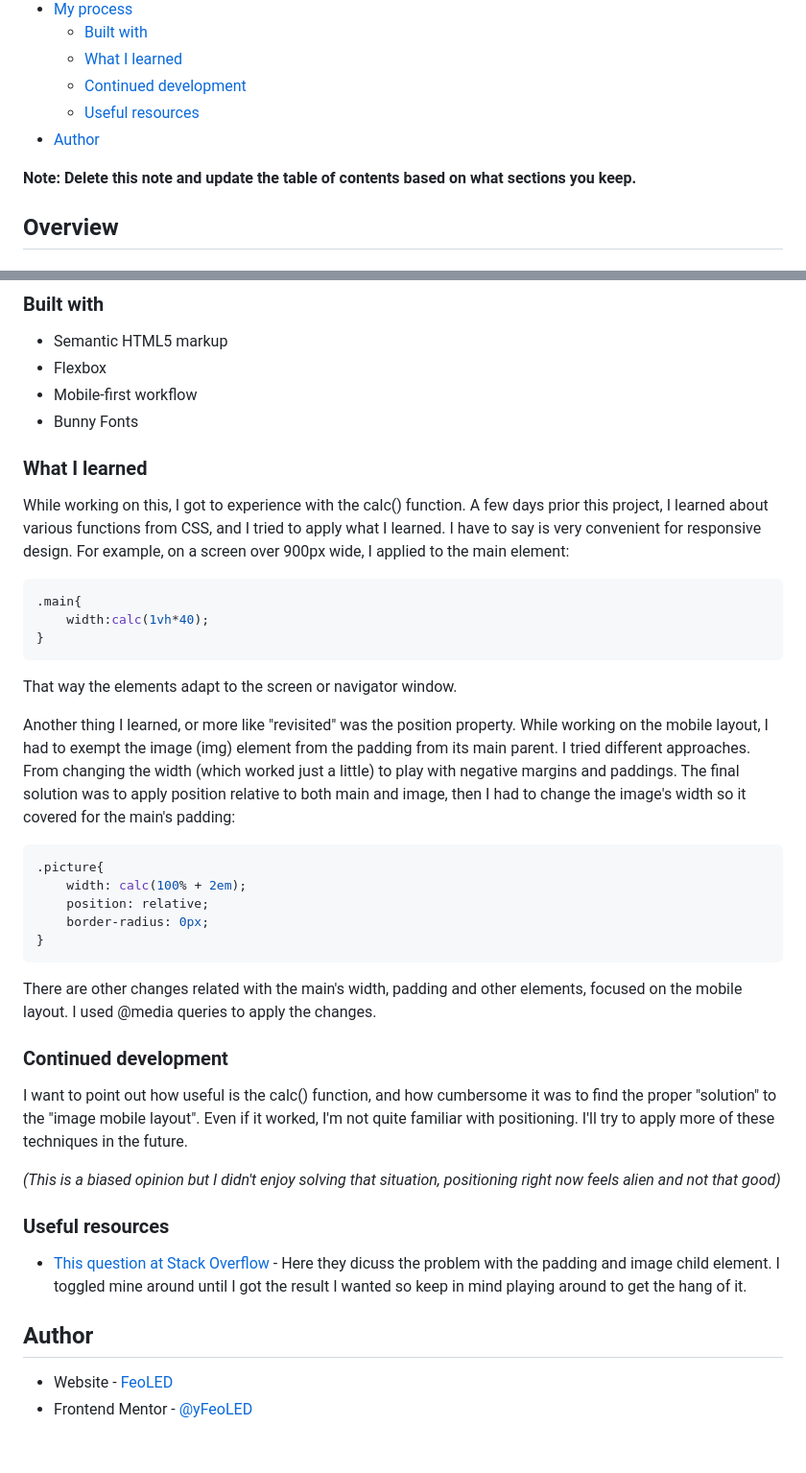
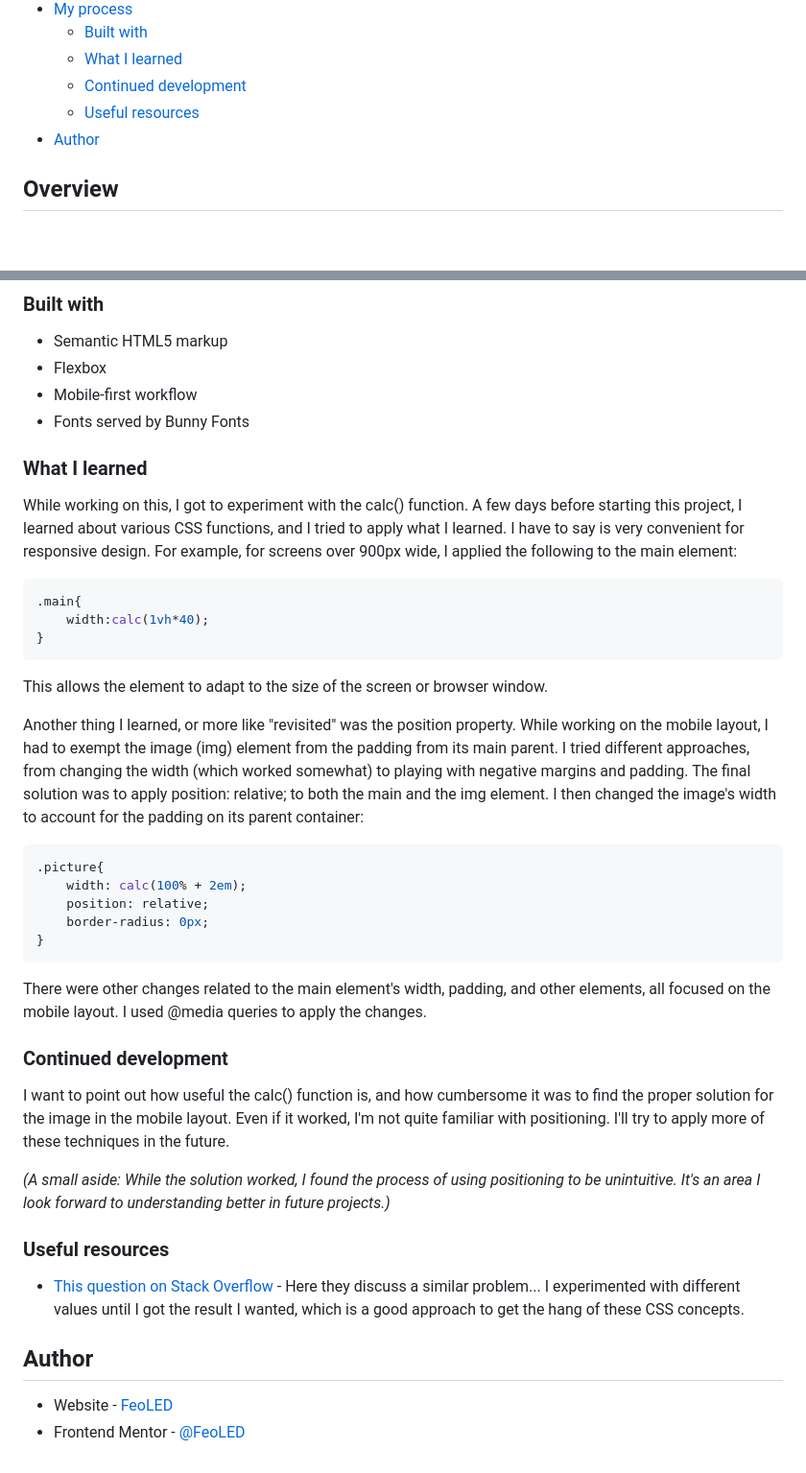
Before and after one commit to FeoLED/Recipe-Page-Challenge, a Markdown page: README.md, 2 parts joined by grey strips. Shown at 96% size. Rendered like a GitHub page; blank space fills up the shorter version.

Commit message:
Update README.md
Fixed typos and spelling errors

````diff
--- a/README.md
+++ b/README.md
@@ -15,7 +15,6 @@ This is a solution to the [Recipe page challenge on Frontend Mentor](https://www
   - [Useful resources](#useful-resources)
 - [Author](#author)
 
-**Note: Delete this note and update the table of contents based on what sections you keep.**
 
 ## Overview
 
@@ -36,24 +35,24 @@ This is a solution to the [Recipe page challenge on Frontend Mentor](https://www
 - Semantic HTML5 markup
 - Flexbox
 - Mobile-first workflow
-- Bunny Fonts
+- Fonts served by Bunny Fonts
 
 
 ### What I learned
 
-While working on this, I got to experience with the calc() function. A few days prior this project, I learned about various functions from CSS, and I tried to apply
-what I learned. I have to say is very convenient for responsive design. For example, on a screen over 900px wide, I applied to the main element:
+While working on this, I got to experiment with the calc() function. A few days before starting this project, I learned about various CSS functions, and I tried to apply
+what I learned. I have to say is very convenient for responsive design. For example, for screens over 900px wide, I applied the following to the main element:
 
 ```css
 .main{
     width:calc(1vh*40);
 }
 ```
-That way the elements adapt to the screen or navigator window.
+This allows the element to adapt to the size of the screen or browser window.
 
 Another thing I learned, or more like "revisited" was the position property. While working on the mobile layout, I had to exempt the image (img) element from
-the padding from its main parent. I tried different approaches. From changing the width (which worked just a little) to play with negative margins and paddings.
-The final solution was to apply position relative to both main and image, then I had to change the image's width so it covered for the main's padding:
+the padding from its main parent. I tried different approaches, from changing the width (which worked somewhat) to playing with negative margins and padding.
+The final solution was to apply  position: relative; to both the main and the img element. I then changed the image's width to account for the padding on its parent container:
 
 ```css
 .picture{
@@ -62,23 +61,21 @@ The final solution was to apply position relative to both main and image, then I
     border-radius: 0px;
 }
 ```
-
-There are other changes related with the main's width, padding and other elements, focused on the mobile layout. I used @media queries to apply the changes.
+There were other changes related to the main element's width, padding, and other elements, all focused on the mobile layout. I used @media queries to apply the changes.
 
 
 ### Continued development
 
-I want to point out how useful is the calc() function, and how cumbersome it was to find the proper "solution" to the "image mobile layout". Even if it worked, I'm not quite
+I want to point out how useful the calc() function is, and how cumbersome it was to find the proper solution for the image in the mobile layout. Even if it worked, I'm not quite
 familiar with positioning. I'll try to apply more of these techniques in the future.
 
-*(This is a biased opinion but I didn't enjoy solving that situation, positioning right now feels alien and not that good)*
+*(A small aside: While the solution worked, I found the process of using positioning to be unintuitive. It's an area I look forward to understanding better in future projects.)*
 
 ### Useful resources
 
-- [This question at Stack Overflow](https://stackoverflow.com/questions/64665752/how-to-get-image-to-ignore-parent-div-padding) - Here they dicuss the problem with the padding and
-  image child element. I toggled mine around until I got the result I wanted so keep in mind playing around to get the hang of it.
+- [This question on Stack Overflow](https://stackoverflow.com/questions/64665752/how-to-get-image-to-ignore-parent-div-padding) - Here they discuss a similar problem... I experimented with different values until I got the result I wanted, which is a good approach to get the hang of these CSS concepts.
 
 ## Author
 
 - Website - [FeoLED](https://github.com/FeoLED)
-- Frontend Mentor - [@yFeoLED](https://www.frontendmentor.io/profile/FeoLED)
+- Frontend Mentor - [@FeoLED](https://www.frontendmentor.io/profile/FeoLED)
````
